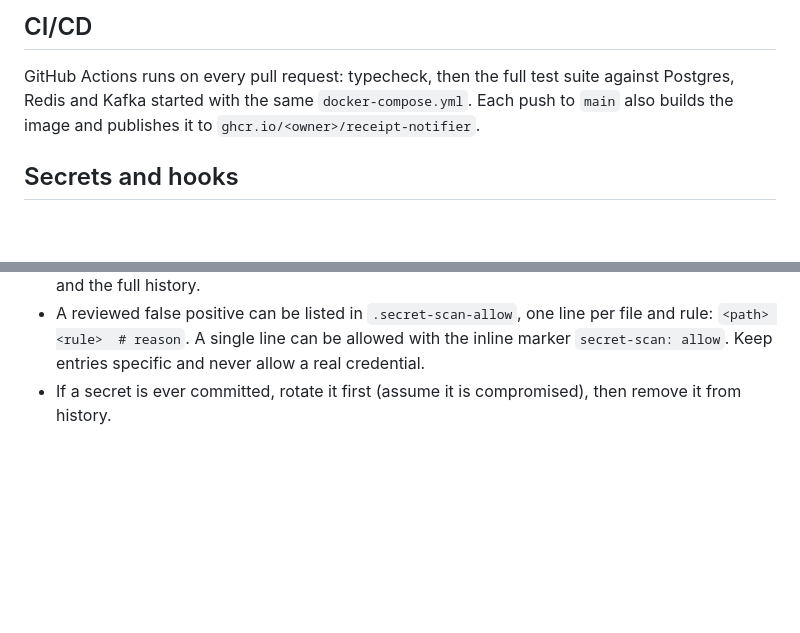
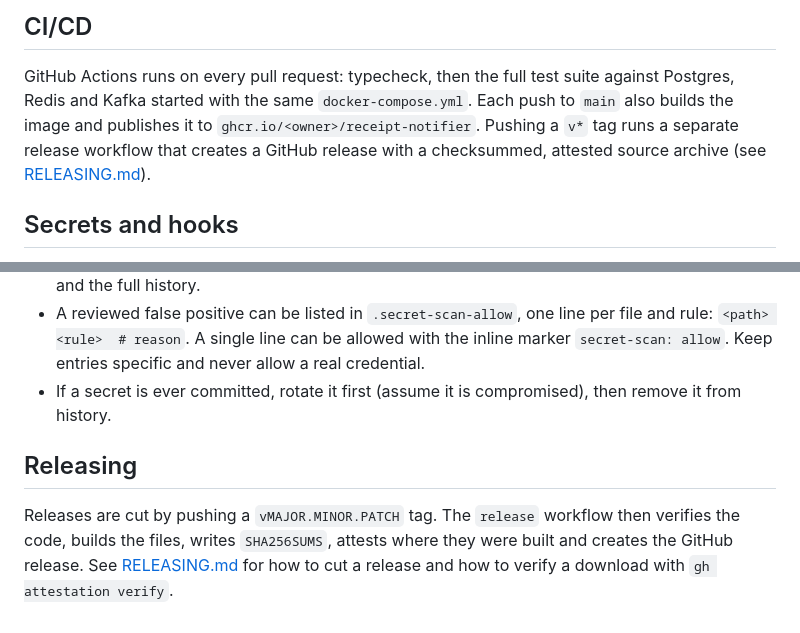
Before and after one commit to kienpt91/receipt-notifier, a Markdown page: README.md, 2 parts joined by grey strips. Drawn GitHub-style; blank space fills up the shorter version.

Commit message:
Document how to cut a release and verify a download

```diff
--- a/README.md
+++ b/README.md
@@ -83,7 +83,7 @@ Run `npm run purge` periodically (cron, scheduled job) to delete:
 
 GitHub Actions runs on every pull request: typecheck, then the full test suite against
 Postgres, Redis and Kafka started with the same `docker-compose.yml`. Each push to `main`
-also builds the image and publishes it to `ghcr.io/<owner>/receipt-notifier`.
+also builds the image and publishes it to `ghcr.io/<owner>/receipt-notifier`. Pushing a `v*` tag runs a separate release workflow that creates a GitHub release with a checksummed, attested source archive (see [RELEASING.md](RELEASING.md)).
 
 ## Secrets and hooks
 
@@ -94,3 +94,7 @@ also builds the image and publishes it to `ghcr.io/<owner>/receipt-notifier`.
 - The scanner (`scripts/secret-scan.sh`) has no dependencies. It flags secret-shaped values and forbidden file names, and prints the file, line and rule but never the value. CI also scans the tree and the full history.
 - A reviewed false positive can be listed in `.secret-scan-allow`, one line per file and rule: `<path> <rule>  # reason`. A single line can be allowed with the inline marker `secret-scan: allow`. Keep entries specific and never allow a real credential.
 - If a secret is ever committed, rotate it first (assume it is compromised), then remove it from history.
+
+## Releasing
+
+Releases are cut by pushing a `vMAJOR.MINOR.PATCH` tag. The `release` workflow then verifies the code, builds the files, writes `SHA256SUMS`, attests where they were built and creates the GitHub release. See [RELEASING.md](RELEASING.md) for how to cut a release and how to verify a download with `gh attestation verify`.
```
Also changed, not shown: RELEASING.md (added, +50 -0 lines).
